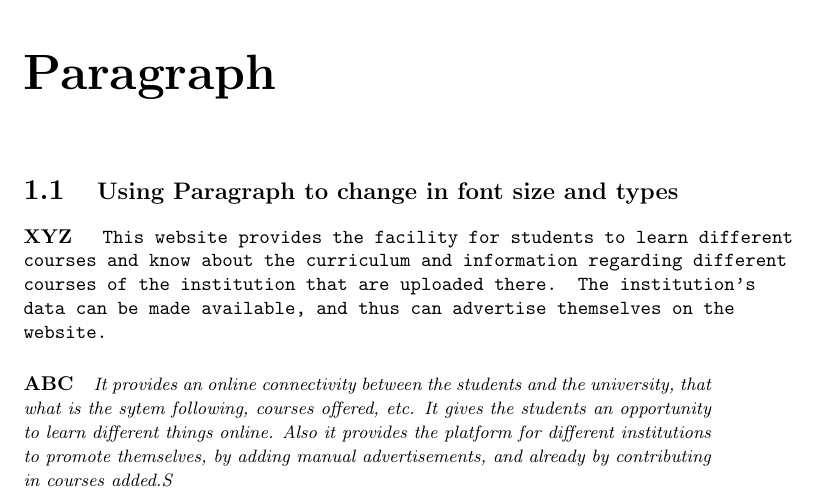
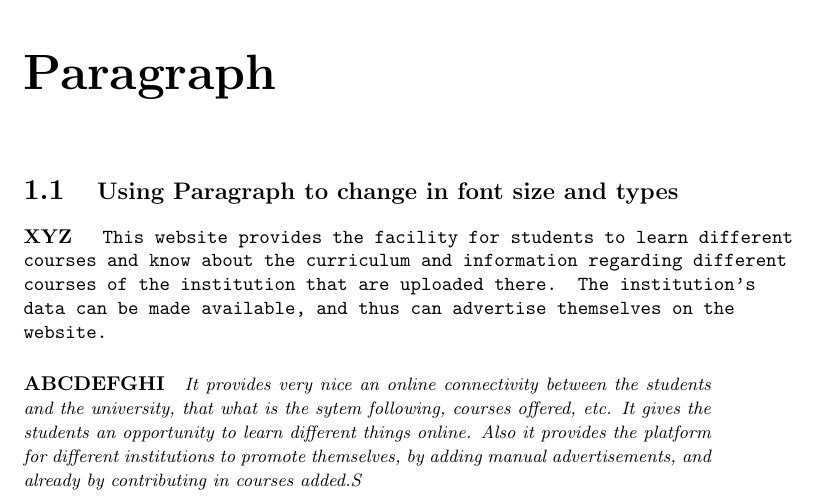
Before and after one commit to valence-electron/SystemOperation, a LaTeX problem sheet (Assignment1.tex): part of page 3 of 6, cut so that both start at the same text. Compiled offline with pdfLaTeX.

Commit message:
Update Assignment1.tex

```diff
--- a/Assignment1.tex
+++ b/Assignment1.tex
@@ -26,9 +26,9 @@
 	\texttt{
 		This website provides the facility for students to learn different courses and know about the curriculum and information regarding different courses of the institution that are uploaded there. The institution’s data can be made available, and thus can advertise themselves on the website.
 	}
-	\paragraph{ABC}
+	\paragraph{ABCDEFGHI}
 	\textit{\small
-		 It provides an online connectivity between the students and the university, that what is the sytem following, courses offered, etc. It gives the students an opportunity to learn different things online. Also it provides the platform for different institutions to promote themselves, by adding manual advertisements, and already by contributing in courses added.S
+		 It provides very nice an online connectivity between the students and the university, that what is the sytem following, courses offered, etc. It gives the students an opportunity to learn different things online. Also it provides the platform for different institutions to promote themselves, by adding manual advertisements, and already by contributing in courses added.S
 	}
 	\newline
 	\chapter{Algebra}
```
